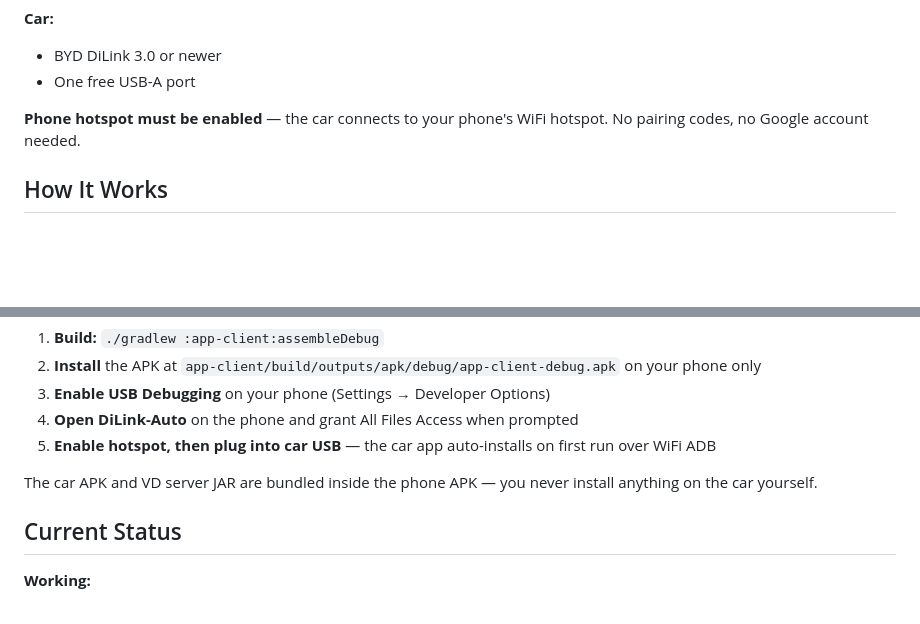
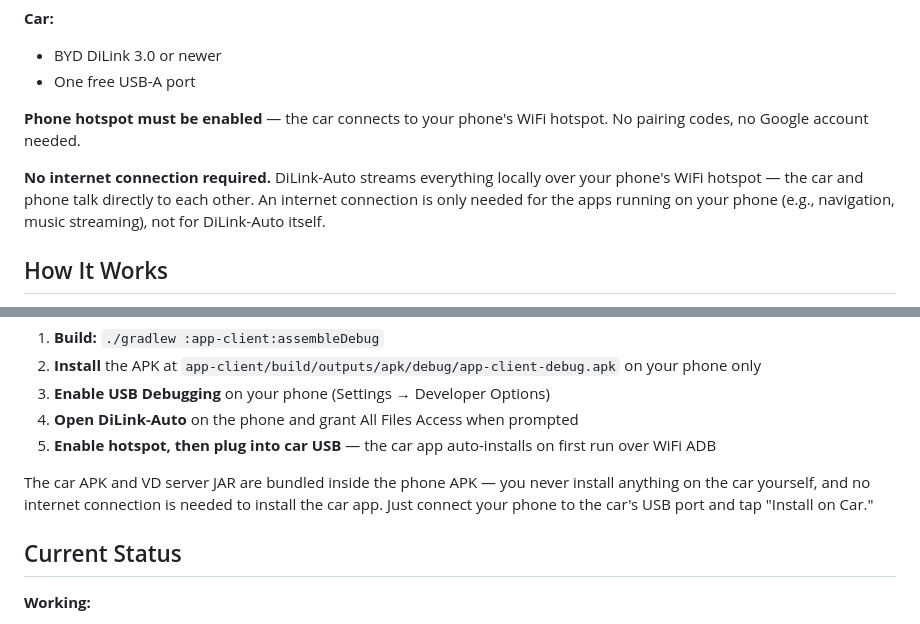
Before and after one commit to andersonlucasg3/dilink-auto-android, a Markdown page: docs/README.md, 2 parts joined by grey strips. Rendered like a GitHub page; blank space fills up the shorter version.

```diff
--- a/docs/README.md
+++ b/docs/README.md
@@ -32,6 +32,8 @@ DiLink-Auto mirrors your phone apps onto your car's display with full touch inte
 
 **Phone hotspot must be enabled** — the car connects to your phone's WiFi hotspot. No pairing codes, no Google account needed.
 
+**No internet connection required.** DiLink-Auto streams everything locally over your phone's WiFi hotspot — the car and phone talk directly to each other. An internet connection is only needed for the apps running on your phone (e.g., navigation, music streaming), not for DiLink-Auto itself.
+
 ## How It Works
 
 1. **Enable hotspot** — Turn on your phone's WiFi hotspot. The car connects to it.
@@ -54,7 +56,7 @@ Download the latest release or build from source:
 4. **Open DiLink-Auto** on the phone and grant All Files Access when prompted
 5. **Enable hotspot, then plug into car USB** — the car app auto-installs on first run over WiFi ADB
 
-The car APK and VD server JAR are bundled inside the phone APK — you never install anything on the car yourself.
+The car APK and VD server JAR are bundled inside the phone APK — you never install anything on the car yourself, and no internet connection is needed to install the car app. Just connect your phone to the car's USB port and tap "Install on Car."
 
 ## Current Status
 
```
Also changed, not shown: docs/setup.md (+5 -1 lines).
